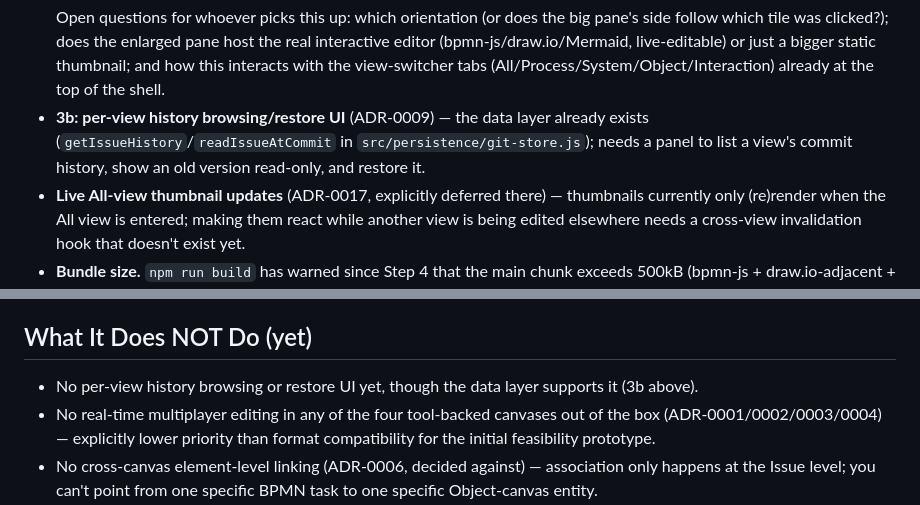
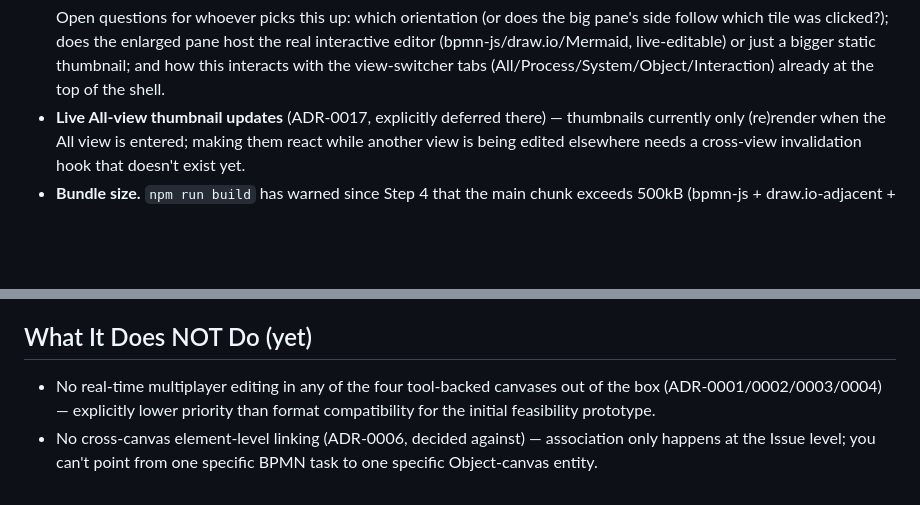
Before and after one commit to dbraun1991/ParallAlign, a Markdown page: agents.md, 2 parts joined by grey strips. Drawn GitHub-style; blank space fills up the shorter version.

Commit message:
Update status/TODO notes now that history browsing/restore is built
Co-Authored-By: Claude Sonnet 5 <noreply@anthropic.com>
Claude-Session: https://claude.ai/code/session_019ejC6J3R6n9m5iXU9wGf9e

````diff
--- a/agents.md
+++ b/agents.md
@@ -164,7 +164,6 @@ Working TODO list for whoever (or whichever session) picks this up next. Items w
   s |B                   B|s
   ```
   Open questions for whoever picks this up: which orientation (or does the big pane's side follow which tile was clicked?); does the enlarged pane host the real interactive editor (bpmn-js/draw.io/Mermaid, live-editable) or just a bigger static thumbnail; and how this interacts with the view-switcher tabs (All/Process/System/Object/Interaction) already at the top of the shell.
-- **3b: per-view history browsing/restore UI** (ADR-0009) — the data layer already exists (`getIssueHistory`/`readIssueAtCommit` in `src/persistence/git-store.js`); needs a panel to list a view's commit history, show an old version read-only, and restore it.
 - **Live All-view thumbnail updates** (ADR-0017, explicitly deferred there) — thumbnails currently only (re)render when the All view is entered; making them react while another view is being edited elsewhere needs a cross-view invalidation hook that doesn't exist yet.
 - **Bundle size.** `npm run build` has warned since Step 4 that the main chunk exceeds 500kB (bpmn-js + draw.io-adjacent + Mermaid all in one bundle) — worth revisiting with per-canvas `import()` code-splitting once it's actually felt, not purely on principle.
 - **Server-backed git layer** (ADR-0009/0011) — client-side git (`isomorphic-git`/IndexedDB) was the deliberate starting point; a real Express/Node server is the expected next step once multi-device access or real-time collaboration are actually needed.
@@ -177,7 +176,6 @@ Working TODO list for whoever (or whichever session) picks this up next. Items w
 
 ## What It Does NOT Do (yet)
 
-- No per-view history browsing or restore UI yet, though the data layer supports it (3b above).
 - No real-time multiplayer editing in any of the four tool-backed canvases out of the box (ADR-0001/0002/0003/0004) — explicitly lower priority than format compatibility for the initial feasibility prototype.
 - No cross-canvas element-level linking (ADR-0006, decided against) — association only happens at the Issue level; you can't point from one specific BPMN task to one specific Object-canvas entity.
 - No live cross-issue references (ADR-0010) — copy is a one-time overwrite snapshot, never a link that stays in sync with its source; the copy feature itself isn't built yet either.
````
Also changed, not shown: other parts of agents.md (+1 -1 lines).
